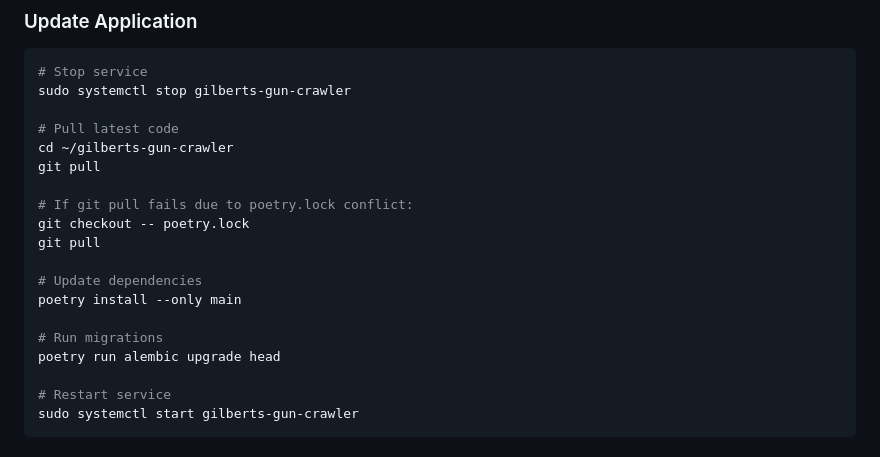
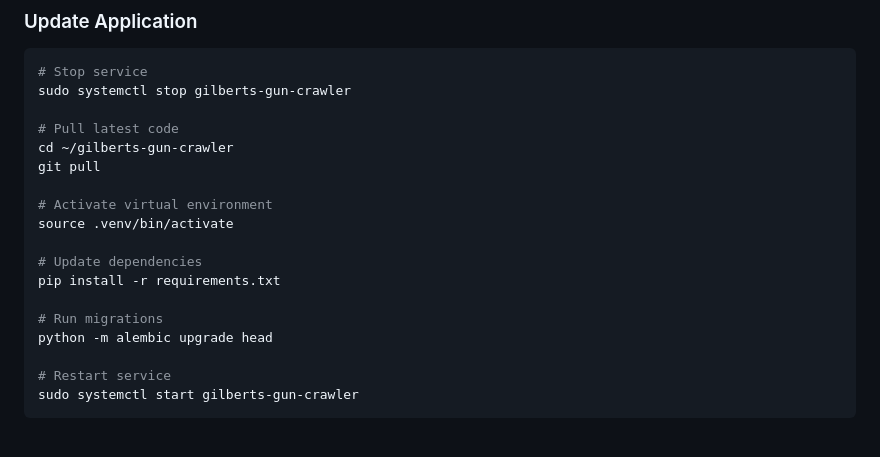
Before and after one commit to gilbert-grape/gilberts-yoga-helper, a Markdown page: DEPLOYMENT.md, the part around the change. GitHub-like rendering.

```diff
--- a/DEPLOYMENT.md
+++ b/DEPLOYMENT.md
@@ -352,15 +352,14 @@ sudo systemctl stop gilberts-gun-crawler
 cd ~/gilberts-gun-crawler
 git pull
 
-# If git pull fails due to poetry.lock conflict:
-git checkout -- poetry.lock
-git pull
+# Activate virtual environment
+source .venv/bin/activate
 
 # Update dependencies
-poetry install --only main
+pip install -r requirements.txt
 
 # Run migrations
-poetry run alembic upgrade head
+python -m alembic upgrade head
 
 # Restart service
 sudo systemctl start gilberts-gun-crawler
```
Also changed, not shown: README.md (+7 -4 lines).
